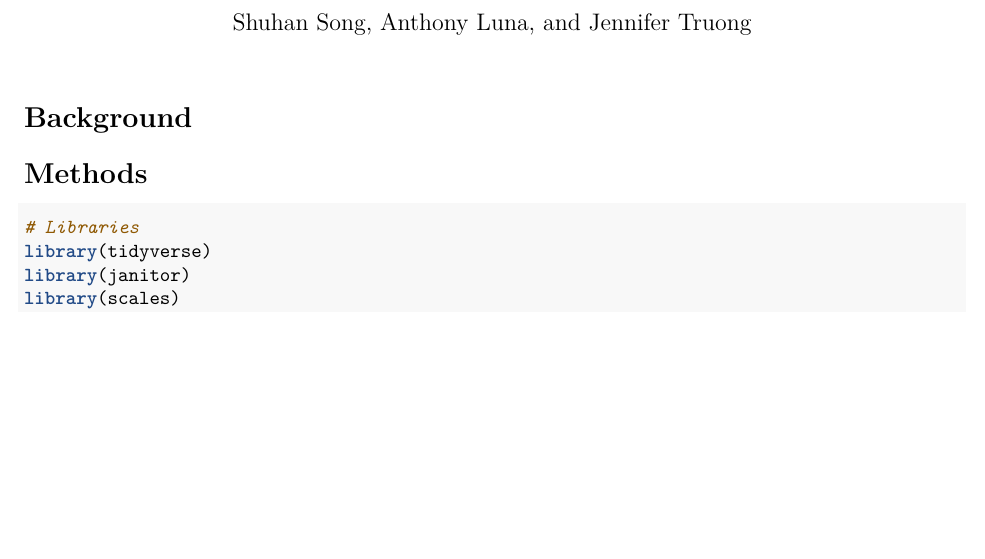
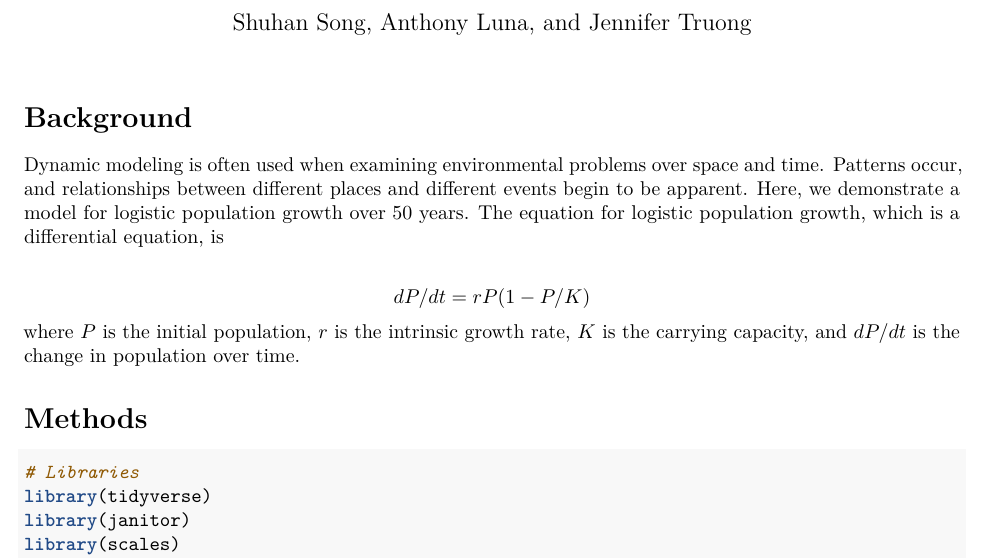
Before and after one commit to Shuhanstack/ESM232_DynamicModel, an R Markdown document (assignment-5_group-DMA.Rmd): part of page 1 of 2, cut so that both start at the same text, the shorter picture padded with empty space. Rendered offline with R 4.5, knitr and Pandoc, then LaTeX, with nearby package versions.

Commit message:
Wrote background and description

````diff
--- a/assignment-5_group-DMA.Rmd
+++ b/assignment-5_group-DMA.Rmd
@@ -8,6 +8,11 @@ output: pdf_document
 knitr::opts_chunk$set(echo = TRUE, warning = FALSE, message = FALSE)
 ```
 # Background
+
+Dynamic modeling is often used when examining environmental problems over space and time. Patterns occur, and relationships between different places and different events begin to be apparent. Here, we demonstrate a model for logistic population growth over 50 years. The equation for logistic population growth, which is a differential equation, is
+
+$$dP/dt = rP(1-P/K)$$
+where $P$ is the initial population, $r$ is the intrinsic growth rate, $K$ is the carrying capacity, and $dP/dt$ is the change in population over time.
 
 # Methods
 
````
Also changed, not shown: assignment-5_group-DMA.Rmd (2 more changed lines).
